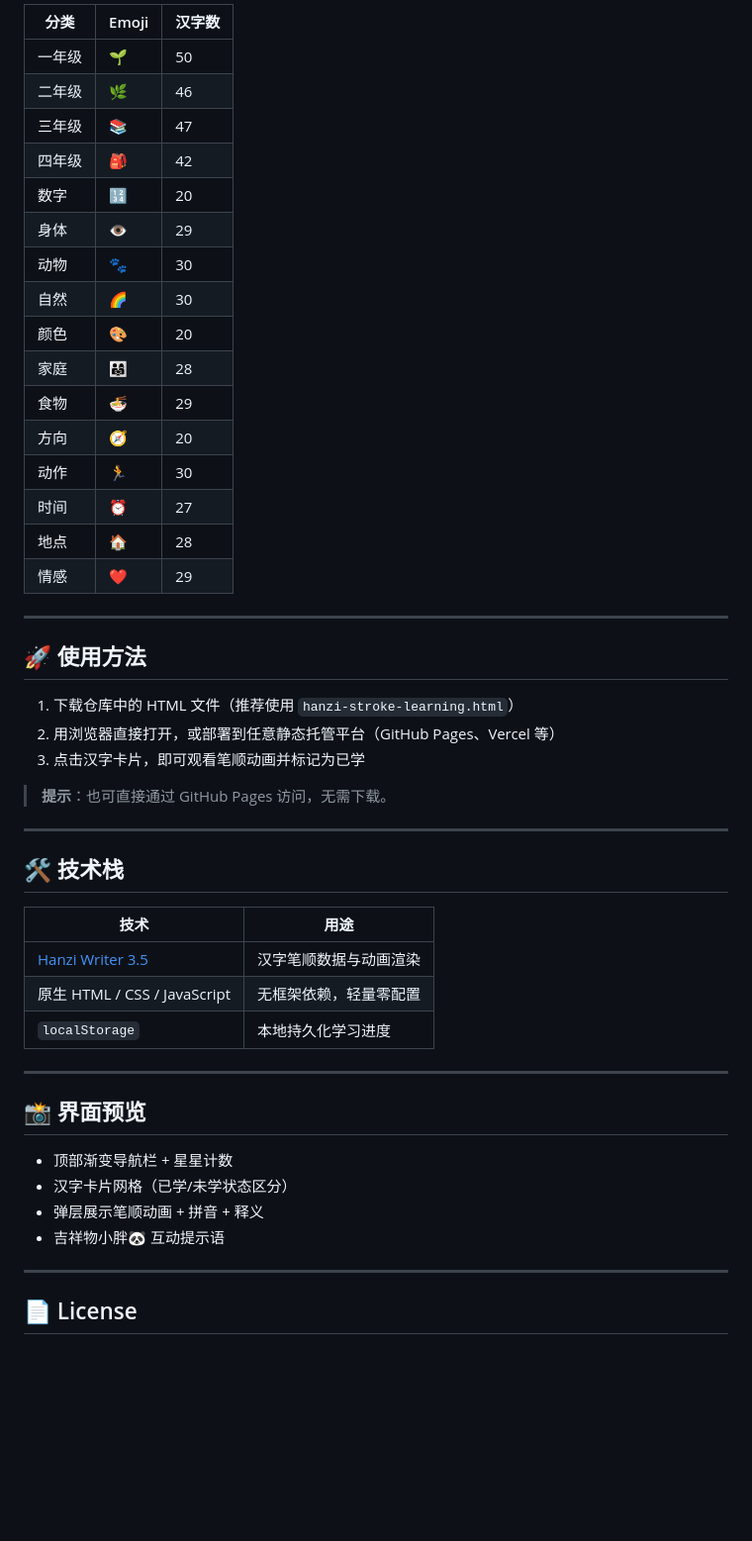
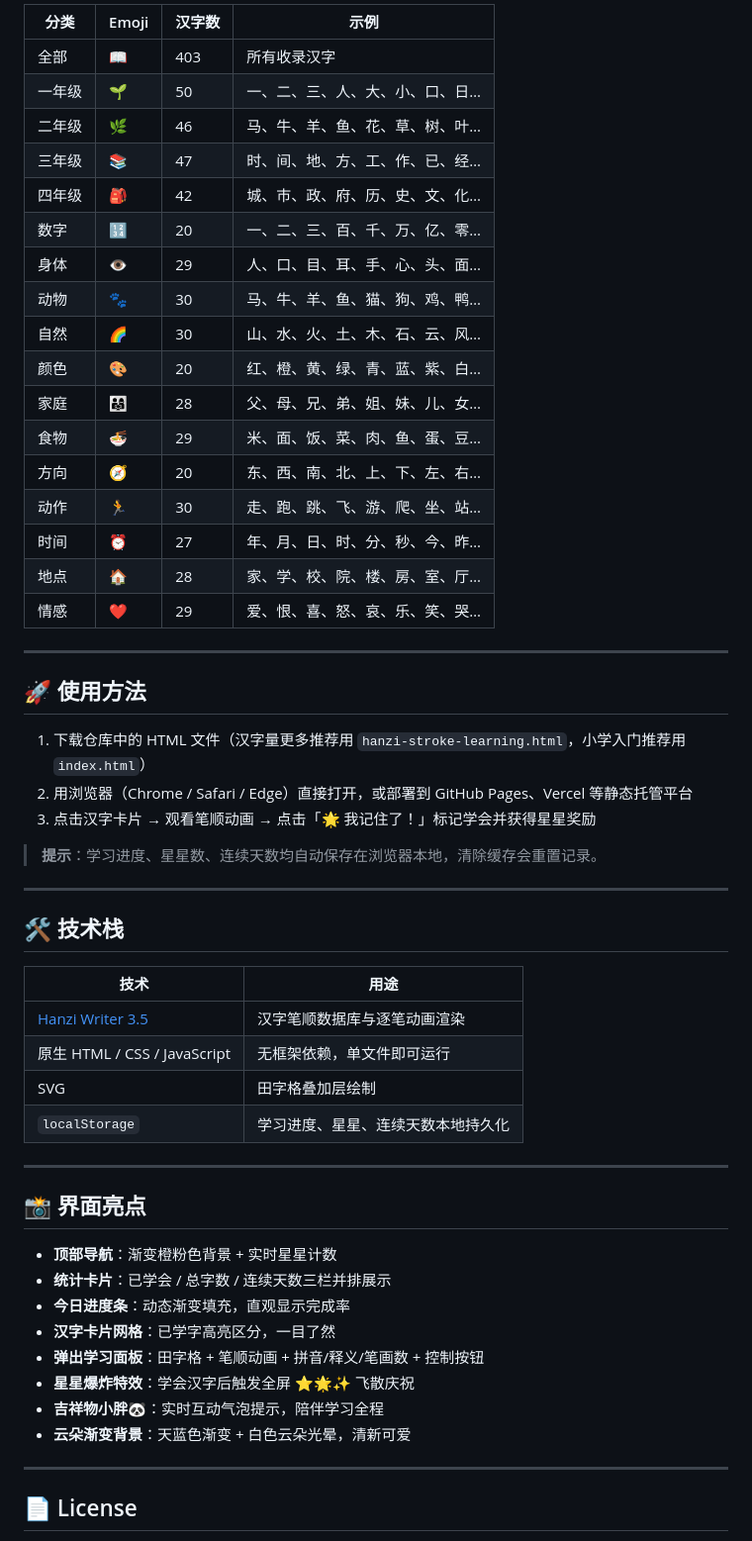
Before and after one commit to xieyingwu/hanzi-stroke-learning, a Markdown page: README.md, the part around one of its changes. Shown at 99% size. GitHub-like rendering; blank space fills up the shorter version.

```diff
--- a/README.md
+++ b/README.md
@@ -53,32 +63,33 @@
 
-| 分类 | Emoji | 汉字数 |
-|------|-------|--------|
-| 一年级 | 🌱 | 50 |
-| 二年级 | 🌿 | 46 |
-| 三年级 | 📚 | 47 |
-| 四年级 | 🎒 | 42 |
-| 数字 | 🔢 | 20 |
-| 身体 | 👁️ | 29 |
-| 动物 | 🐾 | 30 |
-| 自然 | 🌈 | 30 |
-| 颜色 | 🎨 | 20 |
-| 家庭 | 👨‍👩‍👧 | 28 |
-| 食物 | 🍜 | 29 |
-| 方向 | 🧭 | 20 |
-| 动作 | 🏃 | 30 |
-| 时间 | ⏰ | 27 |
-| 地点 | 🏠 | 28 |
-| 情感 | ❤️ | 29 |
+| 分类 | Emoji | 汉字数 | 示例 |
+|------|-------|--------|------|
+| 全部 | 📖 | 403 | 所有收录汉字 |
+| 一年级 | 🌱 | 50 | 一、二、三、人、大、小、口、日… |
+| 二年级 | 🌿 | 46 | 马、牛、羊、鱼、花、草、树、叶… |
+| 三年级 | 📚 | 47 | 时、间、地、方、工、作、已、经… |
+| 四年级 | 🎒 | 42 | 城、市、政、府、历、史、文、化… |
+| 数字 | 🔢 | 20 | 一、二、三、百、千、万、亿、零… |
+| 身体 | 👁️ | 29 | 人、口、目、耳、手、心、头、面… |
+| 动物 | 🐾 | 30 | 马、牛、羊、鱼、猫、狗、鸡、鸭… |
+| 自然 | 🌈 | 30 | 山、水、火、土、木、石、云、风… |
+| 颜色 | 🎨 | 20 | 红、橙、黄、绿、青、蓝、紫、白… |
+| 家庭 | 👨‍👩‍👧 | 28 | 父、母、兄、弟、姐、妹、儿、女… |
+| 食物 | 🍜 | 29 | 米、面、饭、菜、肉、鱼、蛋、豆… |
+| 方向 | 🧭 | 20 | 东、西、南、北、上、下、左、右… |
+| 动作 | 🏃 | 30 | 走、跑、跳、飞、游、爬、坐、站… |
+| 时间 | ⏰ | 27 | 年、月、日、时、分、秒、今、昨… |
+| 地点 | 🏠 | 28 | 家、学、校、院、楼、房、室、厅… |
+| 情感 | ❤️ | 29 | 爱、恨、喜、怒、哀、乐、笑、哭… |
 
 ---
 
 ## 🚀 使用方法
 
-1. 下载仓库中的 HTML 文件（推荐使用 `hanzi-stroke-learning.html`）
-2. 用浏览器直接打开，或部署到任意静态托管平台（GitHub Pages、Vercel 等）
-3. 点击汉字卡片，即可观看笔顺动画并标记为已学
+1. 下载仓库中的 HTML 文件（汉字量更多推荐用 `hanzi-stroke-learning.html`，小学入门推荐用 `index.html`）
+2. 用浏览器（Chrome / Safari / Edge）直接打开，或部署到 GitHub Pages、Vercel 等静态托管平台
+3. 点击汉字卡片 → 观看笔顺动画 → 点击「🌟 我记住了！」标记学会并获得星星奖励
 
-> **提示**：也可直接通过 GitHub Pages 访问，无需下载。
+> **提示**：学习进度、星星数、连续天数均自动保存在浏览器本地，清除缓存会重置记录。
 
 ---
 
@@ -86,18 +97,23 @@
 
 | 技术 | 用途 |
 |------|------|
-| [Hanzi Writer 3.5](https://hanziwriter.org/) | 汉字笔顺数据与动画渲染 |
-| 原生 HTML / CSS / JavaScript | 无框架依赖，轻量零配置 |
-| `localStorage` | 本地持久化学习进度 |
+| [Hanzi Writer 3.5](https://hanziwriter.org/) | 汉字笔顺数据库与逐笔动画渲染 |
+| 原生 HTML / CSS / JavaScript | 无框架依赖，单文件即可运行 |
+| SVG | 田字格叠加层绘制 |
+| `localStorage` | 学习进度、星星、连续天数本地持久化 |
 
 ---
 
-## 📸 界面预览
+## 📸 界面亮点
 
-- 顶部渐变导航栏 + 星星计数
-- 汉字卡片网格（已学/未学状态区分）
-- 弹层展示笔顺动画 + 拼音 + 释义
-- 吉祥物小胖🐼 互动提示语
+- **顶部导航**：渐变橙粉色背景 + 实时星星计数
+- **统计卡片**：已学会 / 总字数 / 连续天数三栏并排展示
+- **今日进度条**：动态渐变填充，直观显示完成率
+- **汉字卡片网格**：已学字高亮区分，一目了然
+- **弹出学习面板**：田字格 + 笔顺动画 + 拼音/释义/笔画数 + 控制按钮
+- **星星爆炸特效**：学会汉字后触发全屏 ⭐🌟✨ 飞散庆祝
+- **吉祥物小胖🐼**：实时互动气泡提示，陪伴学习全程
+- **云朵渐变背景**：天蓝色渐变 + 白色云朵光晕，清新可爱
 
 ---
 
```
Also changed, not shown: other parts of README.md (+43 -33 lines).
